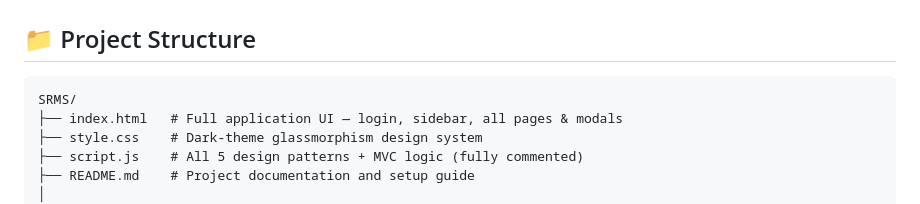
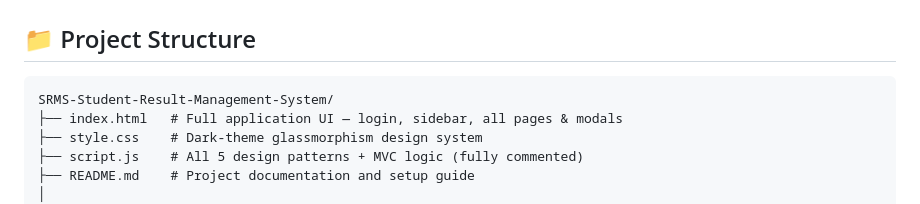
Before and after one commit to muneebulhaq02/SRMS-Student-Result-Management-System, a Markdown page: README.md, the part around the change. Rendered like a GitHub page.

````diff
--- a/README.md
+++ b/README.md
@@ -211,7 +211,7 @@ function doAddStudent() {
 ## 📁 Project Structure
 
 ```
-SRMS/
+SRMS-Student-Result-Management-System/
 ├── index.html   # Full application UI — login, sidebar, all pages & modals
 ├── style.css    # Dark-theme glassmorphism design system
 ├── script.js    # All 5 design patterns + MVC logic (fully commented)
````
